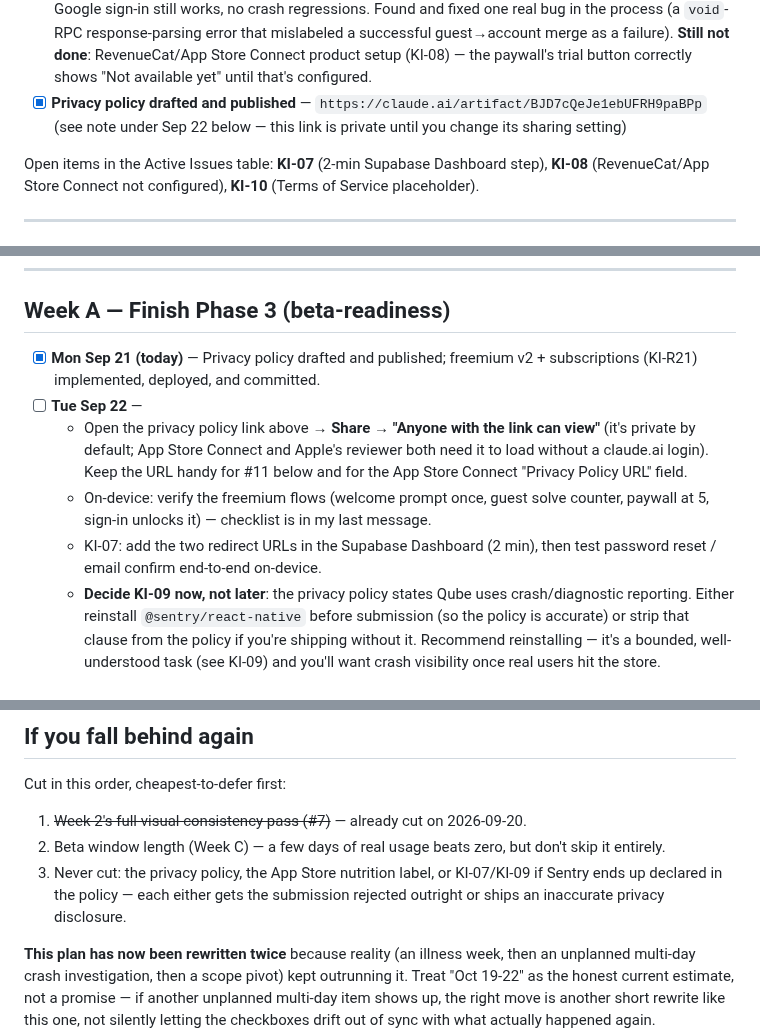
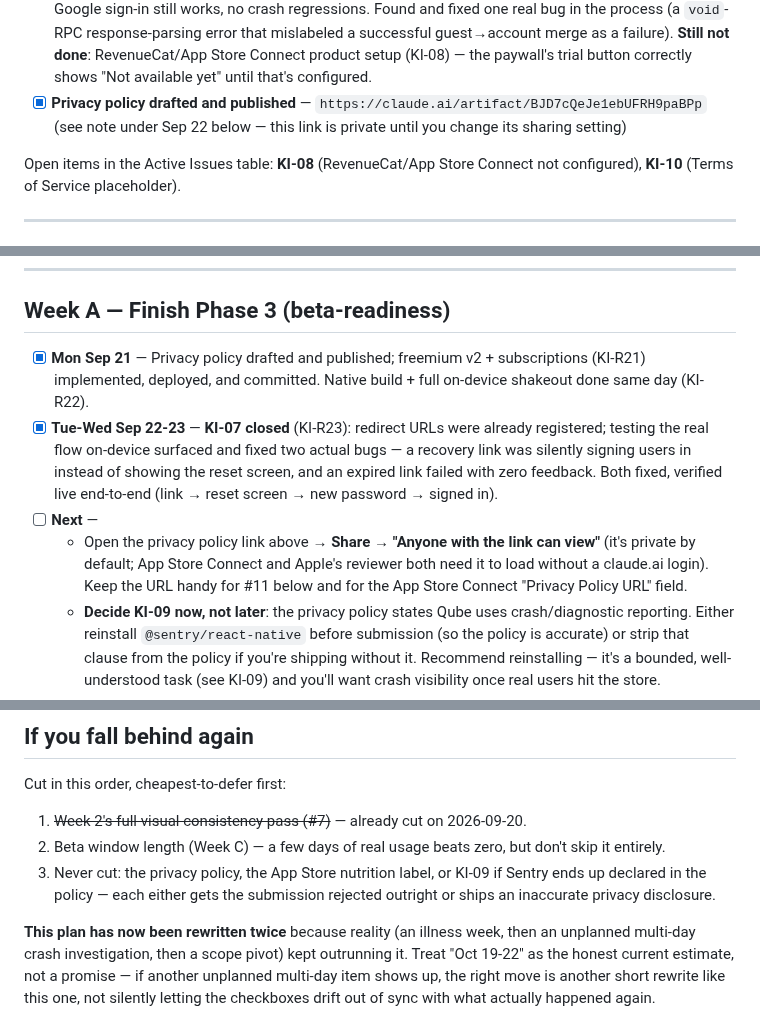
Before and after one commit to mohaabdirahman672-oss/Qube, a Markdown page: docs/plans/launch-daily-checklist.md, 3 parts joined by grey strips. Drawn GitHub-style.

Commit message:
Close out KI-07 (KI-R23) in tracking docs
Co-Authored-By: Claude Sonnet 5 <noreply@anthropic.com>

```diff
--- a/docs/plans/launch-daily-checklist.md
+++ b/docs/plans/launch-daily-checklist.md
@@ -32,7 +32,7 @@ Net effect: the early finish and the unplanned work roughly cancel out. This ver
 - [x] **Freemium v2 / Premium subscription** (KI-R21/KI-R22) — weekly server-enforced cap (10/week, Monday reset), RevenueCat wrapper, entitlement sync, paywall screen, locked-preview mechanic on flashcards/similar-questions/homework/graphing, flashcard worked examples via live AI + caching. **Fully verified live on the real device**: 10 real scans (camera + upload + practice text) all solved and decremented correctly, 11th correctly triggered the on-device paywall with the exact spec'd copy, Google sign-in still works, no crash regressions. Found and fixed one real bug in the process (a `void`-RPC response-parsing error that mislabeled a successful guest→account merge as a failure). **Still not done**: RevenueCat/App Store Connect product setup (KI-08) — the paywall's trial button correctly shows "Not available yet" until that's configured.
 - [x] **Privacy policy drafted and published** — `https://claude.ai/artifact/BJD7cQeJe1ebUFRH9paBPp` (see note under Sep 22 below — this link is private until you change its sharing setting)
 
-Open items in the Active Issues table: **KI-07** (2-min Supabase Dashboard step), **KI-08** (RevenueCat/App Store Connect not configured), **KI-10** (Terms of Service placeholder).
+Open items in the Active Issues table: **KI-08** (RevenueCat/App Store Connect not configured), **KI-10** (Terms of Service placeholder).
 
 ---
 
@@ -53,11 +53,10 @@ Everything here is new scope from KI-R21 and did not exist in any prior version
 
 ## Week A — Finish Phase 3 (beta-readiness)
 
-- [x] **Mon Sep 21 (today)** — Privacy policy drafted and published; freemium v2 + subscriptions (KI-R21) implemented, deployed, and committed.
-- [ ] **Tue Sep 22** —
+- [x] **Mon Sep 21** — Privacy policy drafted and published; freemium v2 + subscriptions (KI-R21) implemented, deployed, and committed. Native build + full on-device shakeout done same day (KI-R22).
+- [x] **Tue-Wed Sep 22-23** — **KI-07 closed** (KI-R23): redirect URLs were already registered; testing the real flow on-device surfaced and fixed two actual bugs — a recovery link was silently signing users in instead of showing the reset screen, and an expired link failed with zero feedback. Both fixed, verified live end-to-end (link → reset screen → new password → signed in).
+- [ ] **Next** —
   - Open the privacy policy link above → **Share → "Anyone with the link can view"** (it's private by default; App Store Connect and Apple's reviewer both need it to load without a claude.ai login). Keep the URL handy for #11 below and for the App Store Connect "Privacy Policy URL" field.
-  - On-device: verify the freemium flows (welcome prompt once, guest solve counter, paywall at 5, sign-in unlocks it) — checklist is in my last message.
-  - KI-07: add the two redirect URLs in the Supabase Dashboard (2 min), then test password reset / email confirm end-to-end on-device.
   - **Decide KI-09 now, not later**: the privacy policy states Qube uses crash/diagnostic reporting. Either reinstall `@sentry/react-native` before submission (so the policy is accurate) or strip that clause from the policy if you're shipping without it. Recommend reinstalling — it's a bounded, well-understood task (see KI-09) and you'll want crash visibility once real users hit the store.
 - [ ] **Wed Sep 23** — Fill out the App Store Connect privacy "nutrition label" (#11), using the published policy as the source of truth for what's declared (email, photos — transient, not stored — device ID, and crash data if KI-09 lands as reinstalled).
 - [ ] **Thu Sep 24** — Full manual functional pass, part 1: Home (incl. new welcome prompt), Saved, Solve/Scan (incl. new guest counter + paywall) (#12).
@@ -102,6 +101,6 @@ Everything here is new scope from KI-R21 and did not exist in any prior version
 Cut in this order, cheapest-to-defer first:
 1. ~~Week 2's full visual consistency pass (#7)~~ — already cut on 2026-09-20.
 2. Beta window length (Week C) — a few days of real usage beats zero, but don't skip it entirely.
-3. Never cut: the privacy policy, the App Store nutrition label, or KI-07/KI-09 if Sentry ends up declared in the policy — each either gets the submission rejected outright or ships an inaccurate privacy disclosure.
+3. Never cut: the privacy policy, the App Store nutrition label, or KI-09 if Sentry ends up declared in the policy — each either gets the submission rejected outright or ships an inaccurate privacy disclosure.
 
 **This plan has now been rewritten twice** because reality (an illness week, then an unplanned multi-day crash investigation, then a scope pivot) kept outrunning it. Treat "Oct 19-22" as the honest current estimate, not a promise — if another unplanned multi-day item shows up, the right move is another short rewrite like this one, not silently letting the checkboxes drift out of sync with what actually happened again.
```
Also changed, not shown: docs/known-issues.md (+1 -1 lines).
